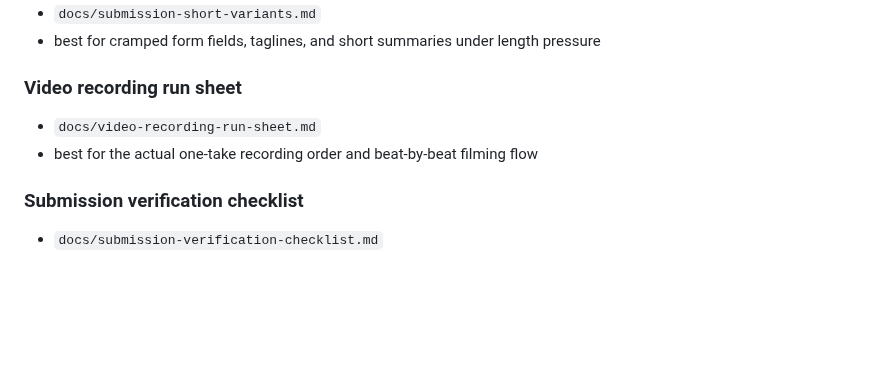
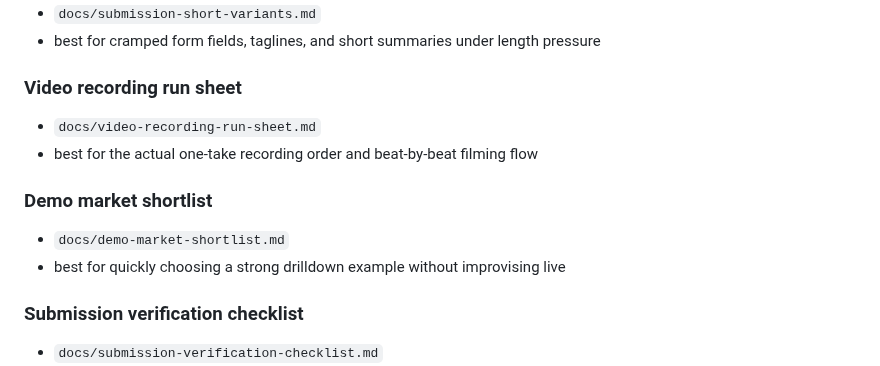
Before and after one commit to niekcandaele/Market-mispricing-radar, a Markdown page: docs/submission-bundle.md, the part around the change. GitHub-like rendering; blank space fills up the shorter version.

```diff
--- a/docs/submission-bundle.md
+++ b/docs/submission-bundle.md
@@ -80,6 +80,10 @@ MMR_APP_BUNDLE_PATH=artifacts/streamlit/app_bundle.json uv run --with streamlit
 - `docs/video-recording-run-sheet.md`
 - best for the actual one-take recording order and beat-by-beat filming flow
 
+### Demo market shortlist
+- `docs/demo-market-shortlist.md`
+- best for quickly choosing a strong drilldown example without improvising live
+
 ### Submission verification checklist
 - `docs/submission-verification-checklist.md`
 - best for the final pre-recording and pre-submission sweep
```
Also changed, not shown: README.md (+1 -0 lines), docs/demo-market-shortlist.md (added, +99 -0 lines).
